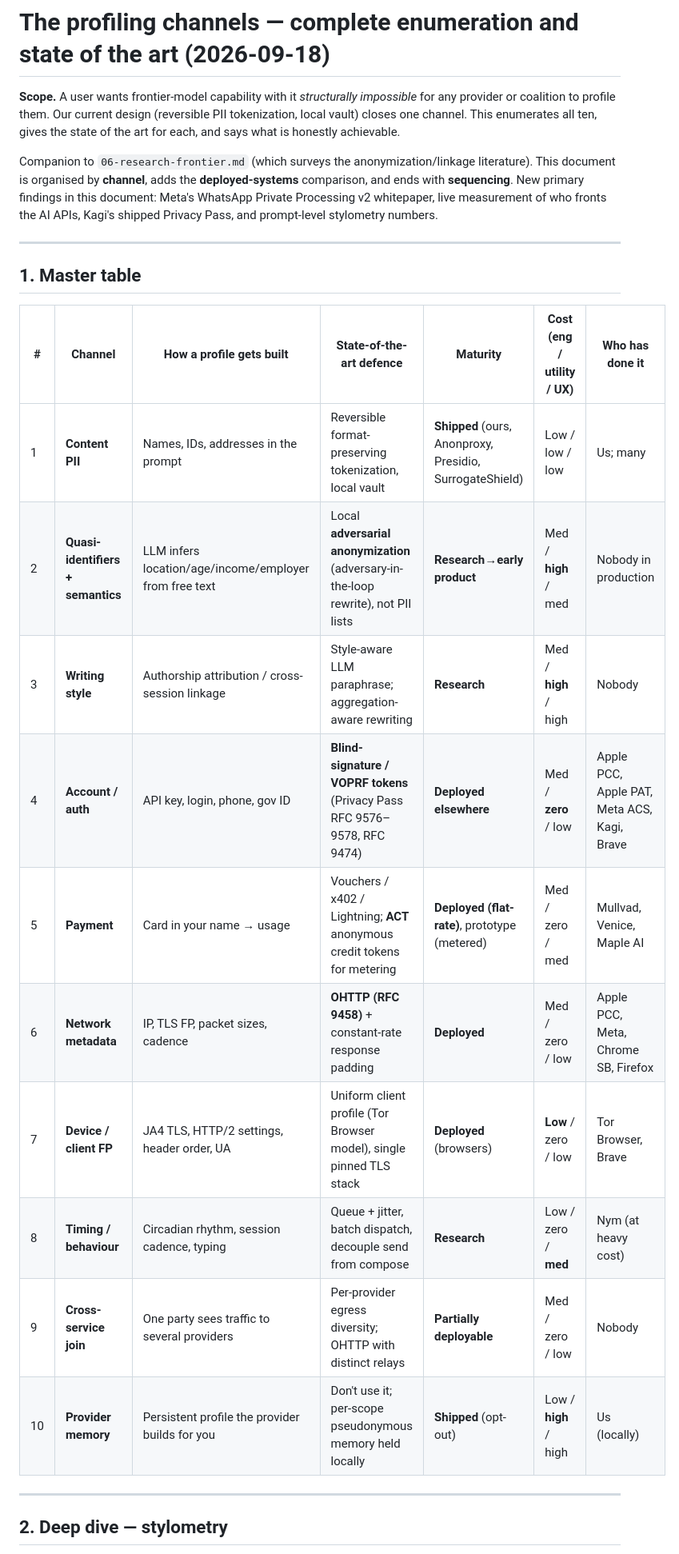
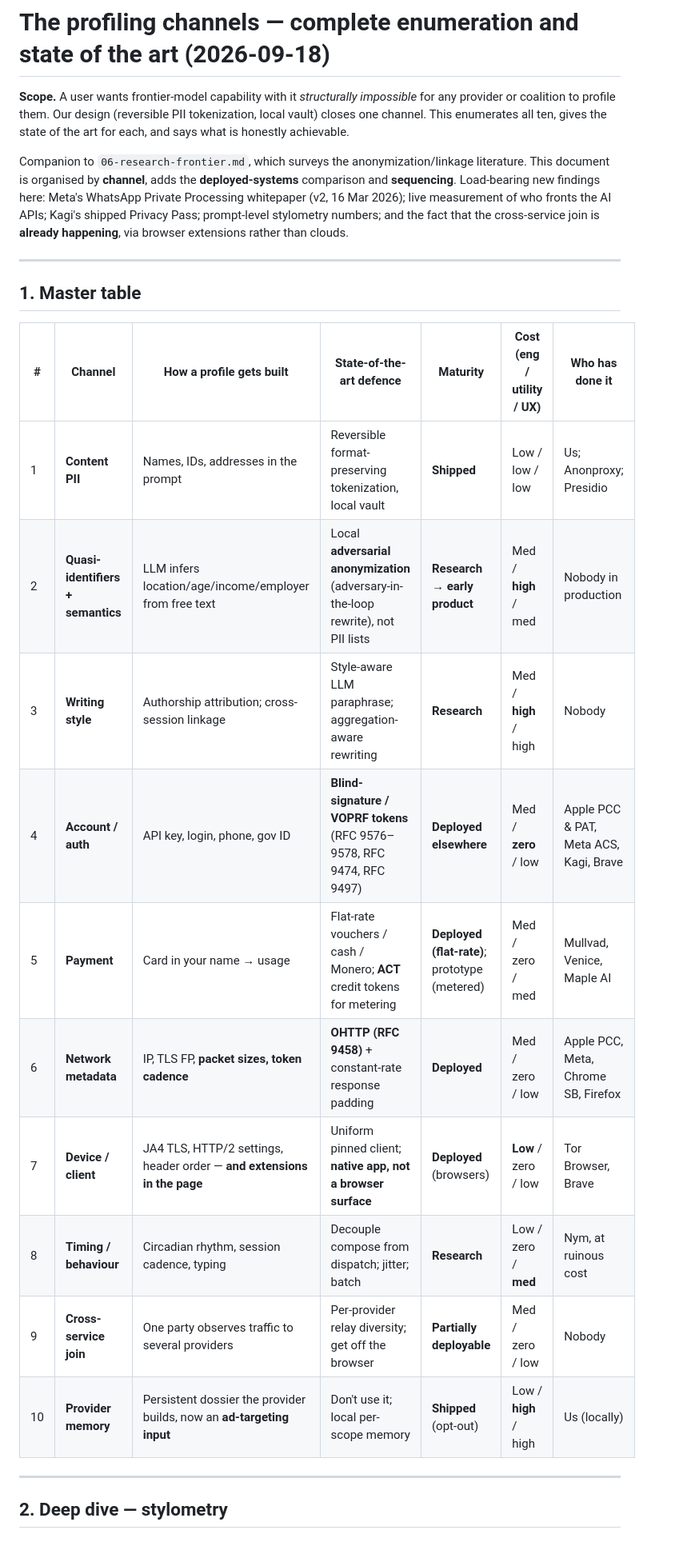
Before and after one commit to aeropj/lethe, a Markdown page: research/09-profiling-channels.md, the part around one of its changes. Shown at 80% size. Rendered like a GitHub page.

Commit message:
Ship native not browser extension; add Proton cannot-vs-will-not evidence

```diff
--- a/research/09-profiling-channels.md
+++ b/research/09-profiling-channels.md
@@ -1,8 +1,8 @@
 # The profiling channels — complete enumeration and state of the art (2026-09-18)
 
-**Scope.** A user wants frontier-model capability with it *structurally impossible* for any provider or coalition to profile them. Our current design (reversible PII tokenization, local vault) closes one channel. This enumerates all ten, gives the state of the art for each, and says what is honestly achievable.
+**Scope.** A user wants frontier-model capability with it *structurally impossible* for any provider or coalition to profile them. Our design (reversible PII tokenization, local vault) closes one channel. This enumerates all ten, gives the state of the art for each, and says what is honestly achievable.
 
-Companion to `06-research-frontier.md` (which surveys the anonymization/linkage literature). This document is organised by **channel**, adds the **deployed-systems** comparison, and ends with **sequencing**. New primary findings in this document: Meta's WhatsApp Private Processing v2 whitepaper, live measurement of who fronts the AI APIs, Kagi's shipped Privacy Pass, and prompt-level stylometry numbers.
+Companion to `06-research-frontier.md`, which surveys the anonymization/linkage literature. This document is organised by **channel**, adds the **deployed-systems** comparison and **sequencing**. Load-bearing new findings here: Meta's WhatsApp Private Processing whitepaper (v2, 16 Mar 2026); live measurement of who fronts the AI APIs; Kagi's shipped Privacy Pass; prompt-level stylometry numbers; and the fact that the cross-service join is **already happening**, via browser extensions rather than clouds.
 
 ---
 
@@ -10,16 +10,16 @@ Companion to `06-research-frontier.md` (which surveys the anonymization/linkage
 
 | # | Channel | How a profile gets built | State-of-the-art defence | Maturity | Cost (eng / utility / UX) | Who has done it |
 |---|---|---|---|---|---|---|
-| 1 | **Content PII** | Names, IDs, addresses in the prompt | Reversible format-preserving tokenization, local vault | **Shipped** (ours, Anonproxy, Presidio, SurrogateShield) | Low / low / low | Us; many |
-| 2 | **Quasi-identifiers + semantics** | LLM infers location/age/income/employer from free text | Local **adversarial anonymization** (adversary-in-the-loop rewrite), not PII lists | **Research→early product** | Med / **high** / med | Nobody in production |
-| 3 | **Writing style** | Authorship attribution / cross-session linkage | Style-aware LLM paraphrase; aggregation-aware rewriting | **Research** | Med / **high** / high | Nobody |
-| 4 | **Account / auth** | API key, login, phone, gov ID | **Blind-signature / VOPRF tokens** (Privacy Pass RFC 9576–9578, RFC 9474) | **Deployed elsewhere** | Med / **zero** / low | Apple PCC, Apple PAT, Meta ACS, Kagi, Brave |
-| 5 | **Payment** | Card in your name → usage | Vouchers / x402 / Lightning; **ACT** anonymous credit tokens for metering | **Deployed (flat-rate)**, prototype (metered) | Med / zero / med | Mullvad, Venice, Maple AI |
-| 6 | **Network metadata** | IP, TLS FP, packet sizes, cadence | **OHTTP (RFC 9458)** + constant-rate response padding | **Deployed** | Med / zero / low | Apple PCC, Meta, Chrome SB, Firefox |
-| 7 | **Device / client FP** | JA4 TLS, HTTP/2 settings, header order, UA | Uniform client profile (Tor Browser model), single pinned TLS stack | **Deployed** (browsers) | **Low** / zero / low | Tor Browser, Brave |
-| 8 | **Timing / behaviour** | Circadian rhythm, session cadence, typing | Queue + jitter, batch dispatch, decouple send from compose | **Research** | Low / zero / **med** | Nym (at heavy cost) |
-| 9 | **Cross-service join** | One party sees traffic to several providers | Per-provider egress diversity; OHTTP with distinct relays | **Partially deployable** | Med / zero / low | Nobody |
-| 10 | **Provider memory** | Persistent profile the provider builds for you | Don't use it; per-scope pseudonymous memory held locally | **Shipped** (opt-out) | Low / **high** / high | Us (locally) |
+| 1 | **Content PII** | Names, IDs, addresses in the prompt | Reversible format-preserving tokenization, local vault | **Shipped** | Low / low / low | Us; Anonproxy; Presidio |
+| 2 | **Quasi-identifiers + semantics** | LLM infers location/age/income/employer from free text | Local **adversarial anonymization** (adversary-in-the-loop rewrite), not PII lists | **Research → early product** | Med / **high** / med | Nobody in production |
+| 3 | **Writing style** | Authorship attribution; cross-session linkage | Style-aware LLM paraphrase; aggregation-aware rewriting | **Research** | Med / **high** / high | Nobody |
+| 4 | **Account / auth** | API key, login, phone, gov ID | **Blind-signature / VOPRF tokens** (RFC 9576–9578, RFC 9474, RFC 9497) | **Deployed elsewhere** | Med / **zero** / low | Apple PCC & PAT, Meta ACS, Kagi, Brave |
+| 5 | **Payment** | Card in your name → usage | Flat-rate vouchers / cash / Monero; **ACT** credit tokens for metering | **Deployed (flat-rate)**; prototype (metered) | Med / zero / med | Mullvad, Venice, Maple AI |
+| 6 | **Network metadata** | IP, TLS FP, **packet sizes, token cadence** | **OHTTP (RFC 9458)** + constant-rate response padding | **Deployed** | Med / zero / low | Apple PCC, Meta, Chrome SB, Firefox |
+| 7 | **Device / client** | JA4 TLS, HTTP/2 settings, header order — **and extensions in the page** | Uniform pinned client; **native app, not a browser surface** | **Deployed** (browsers) | **Low** / zero / low | Tor Browser, Brave |
+| 8 | **Timing / behaviour** | Circadian rhythm, session cadence, typing | Decouple compose from dispatch; jitter; batch | **Research** | Low / zero / **med** | Nym, at ruinous cost |
+| 9 | **Cross-service join** | One party observes traffic to several providers | Per-provider relay diversity; get off the browser | **Partially deployable** | Med / zero / low | Nobody |
+| 10 | **Provider memory** | Persistent dossier the provider builds, now an **ad-targeting input** | Don't use it; local per-scope memory | **Shipped** (opt-out) | Low / **high** / high | Us (locally) |
 
 ---
 
```
Also changed, not shown: other parts of research/09-profiling-channels.md (+77 -62 lines), STRATEGY.md (+24 -3 lines).
